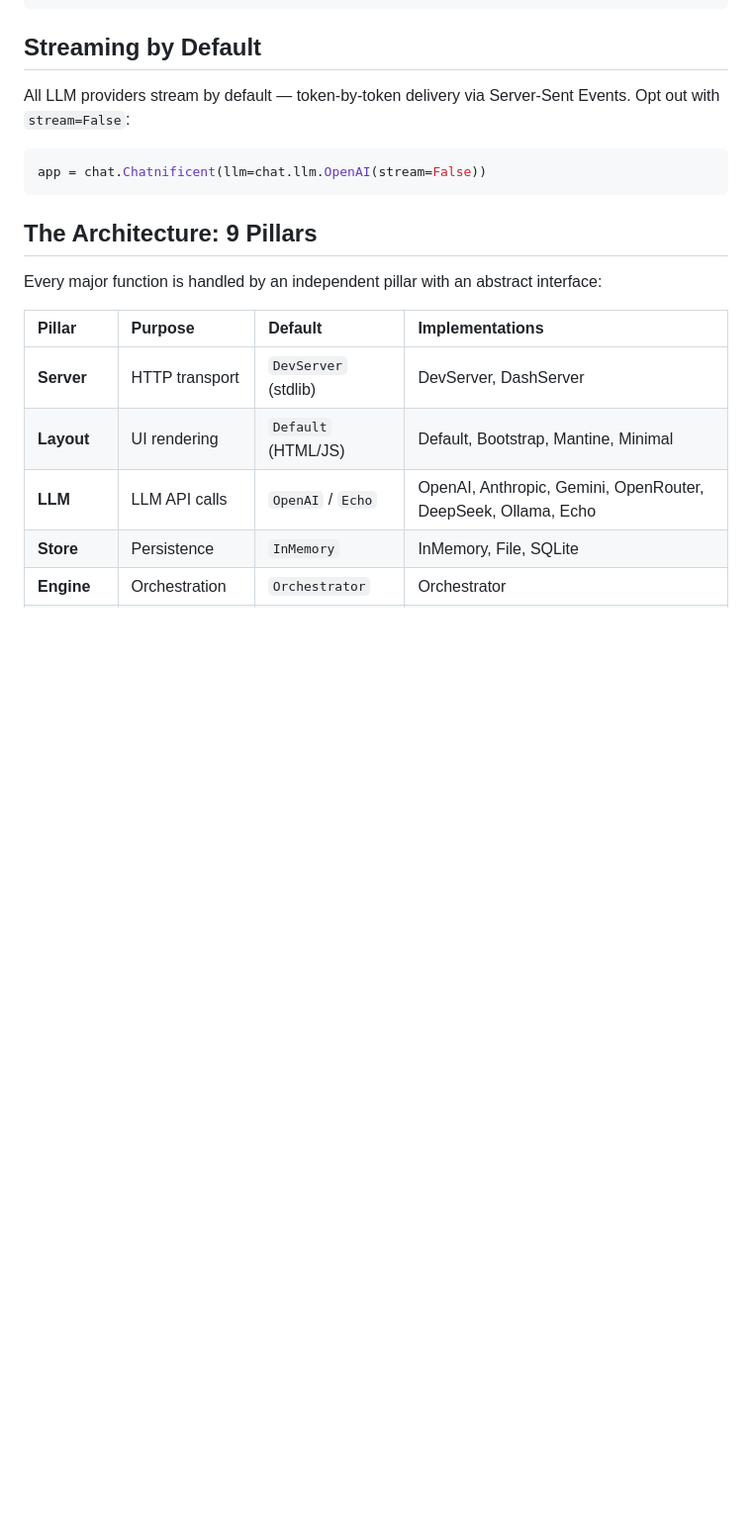
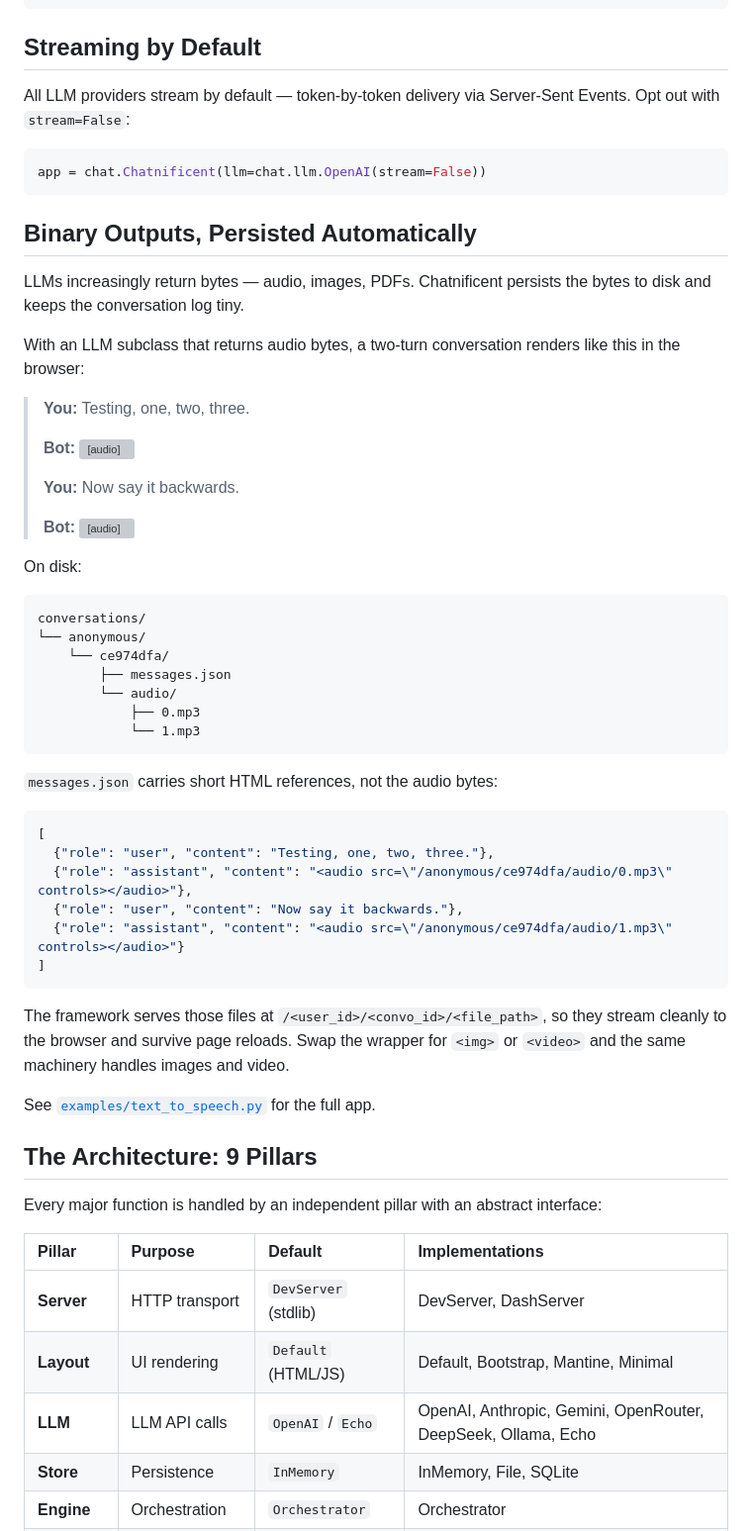
Before and after one commit to eliasdabbas/chatnificent, a Markdown page: README.md, the part around the change. Shown at 99% size. Drawn GitHub-style; blank space fills up the shorter version; grey boxes are pictures that could not be loaded.

Commit message:
docs: showcase Artifact persistence in README

````diff
--- a/README.md
+++ b/README.md
@@ -66,6 +66,49 @@ All LLM providers stream by default — token-by-token delivery via Server-Sent
 ```python
 app = chat.Chatnificent(llm=chat.llm.OpenAI(stream=False))
 ```
+
+## Binary Outputs, Persisted Automatically
+
+LLMs increasingly return bytes — audio, images, PDFs. Chatnificent persists the bytes to disk and keeps the conversation log tiny.
+
+With an LLM subclass that returns audio bytes, a two-turn conversation renders like this in the browser:
+
+> **You:** Testing, one, two, three.
+>
+> **Bot:** <audio src="" controls></audio>
+>
+> **You:** Now say it backwards.
+>
+> **Bot:** <audio src="" controls></audio>
+
+<!-- The audio elements above render as players on GitHub; src is empty for illustration. -->
+
+On disk:
+
+```text
+conversations/
+└── anonymous/
+    └── ce974dfa/
+        ├── messages.json
+        └── audio/
+            ├── 0.mp3
+            └── 1.mp3
+```
+
+`messages.json` carries short HTML references, not the audio bytes:
+
+```json
+[
+  {"role": "user", "content": "Testing, one, two, three."},
+  {"role": "assistant", "content": "<audio src=\"/anonymous/ce974dfa/audio/0.mp3\" controls></audio>"},
+  {"role": "user", "content": "Now say it backwards."},
+  {"role": "assistant", "content": "<audio src=\"/anonymous/ce974dfa/audio/1.mp3\" controls></audio>"}
+]
+```
+
+The framework serves those files at `/<user_id>/<convo_id>/<file_path>`, so they stream cleanly to the browser and survive page reloads. Swap the wrapper for `<img>` or `<video>` and the same machinery handles images and video.
+
+See [`examples/text_to_speech.py`](examples/text_to_speech.py) for the full app.
 
 ## The Architecture: 9 Pillars
 
````
